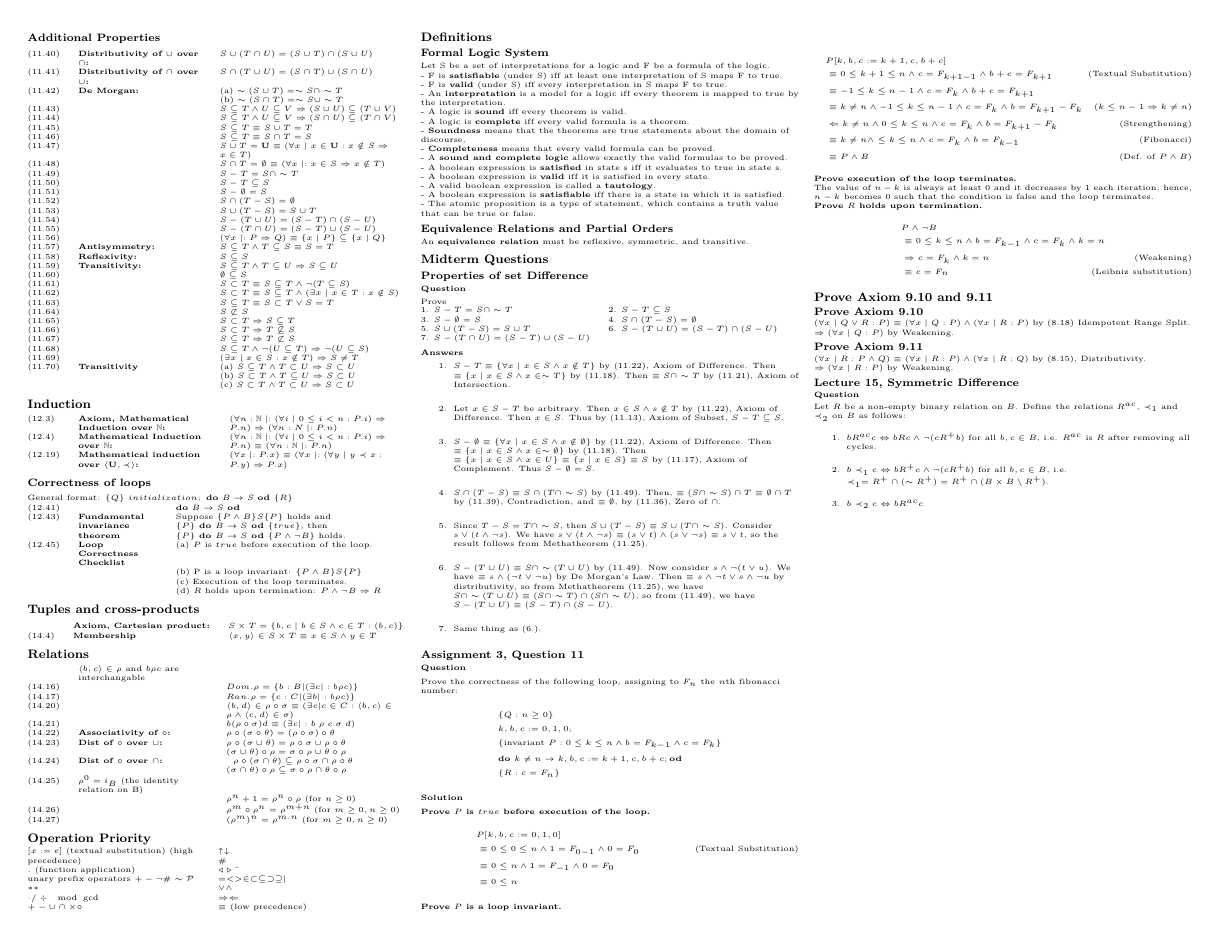
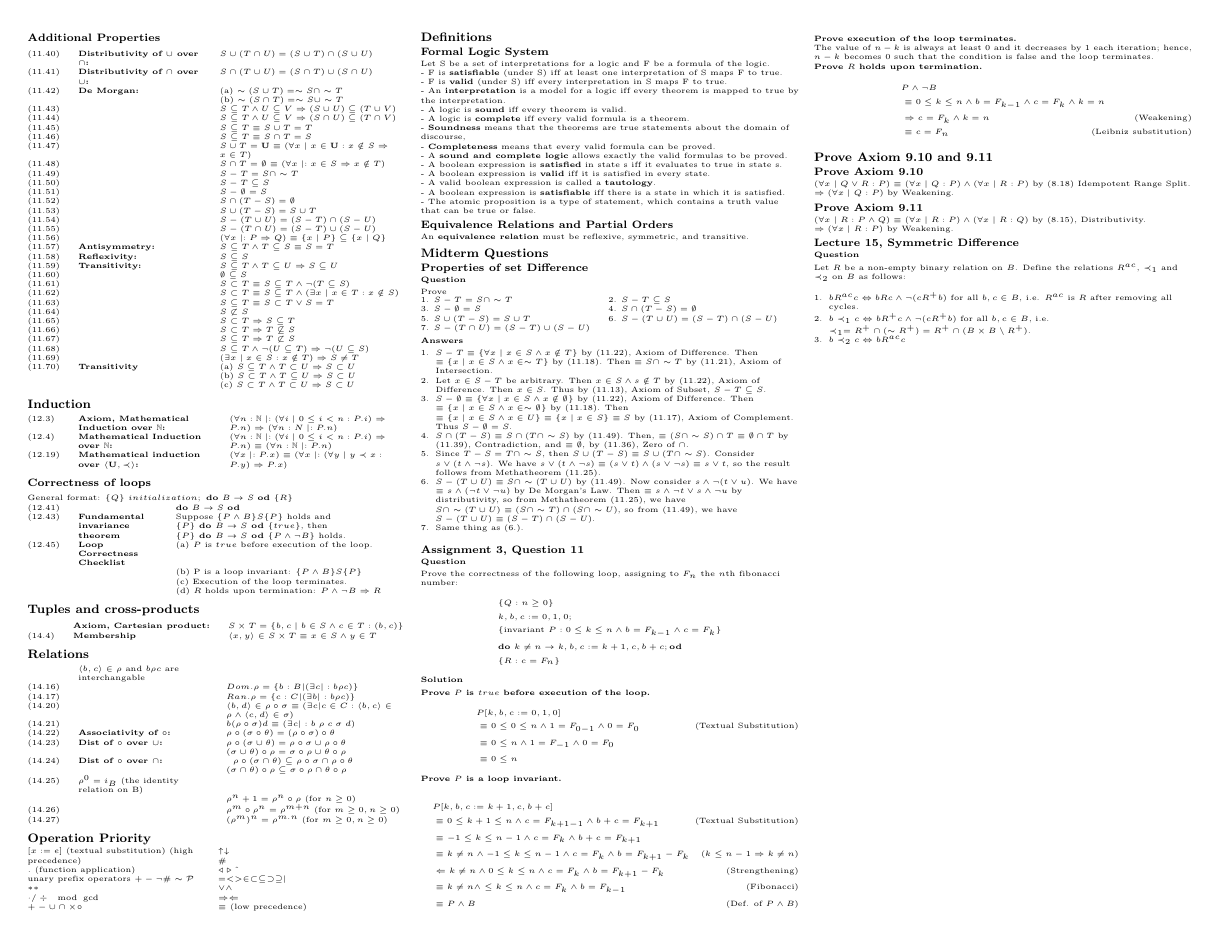
Before and after one commit to mac-egirls/oscs, a LaTeX document (COMPSCI-2LC3/2lc3-final.tex): page 2 of 2. Compiled offline with pdfLaTeX.

Commit message:
removed item separation with lists

```diff
--- a/COMPSCI-2LC3/2lc3-final.tex
+++ b/COMPSCI-2LC3/2lc3-final.tex
@@ -50,6 +50,8 @@
 
 % Custom siunitx defs
 \DeclareSIUnit\noop{\relax}
+\setlist[itemize]{noitemsep, leftmargin=*}
+\setlist[enumerate]{noitemsep, leftmargin=*}
 
 \NewDocumentCommand\prefixvalue{m}{%
 \qty[prefix-mode=extract-exponent,print-unity-mantissa=false]{1}{#1\noop}
@@ -57,6 +59,10 @@
 
 % Shorthand definitions
 \newcommand{\To}{\Rightarrow}
+
+% condense itemize & enumerate
+\let\olditemize=\itemize \let\endolditemize=\enditemize \renewenvironment{itemize}{\olditemize \itemsep0em}{\endolditemize}
+\let\oldenumerate=\enumerate \let\endoldenumerate=\endenumerate \renewenvironment{enumerate}{\oldenumerate \itemsep0em}{\endoldenumerate}
 
 \title{2LC3}
 
```
